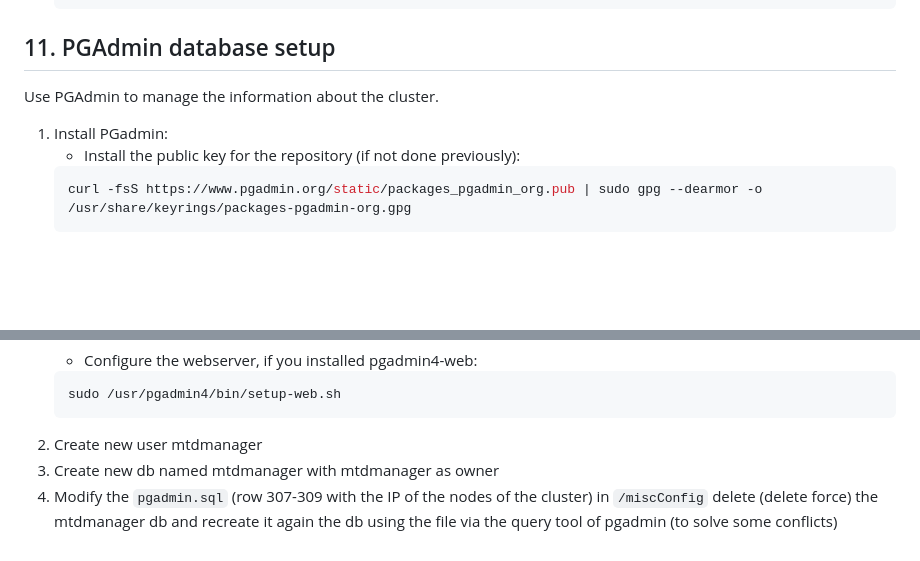
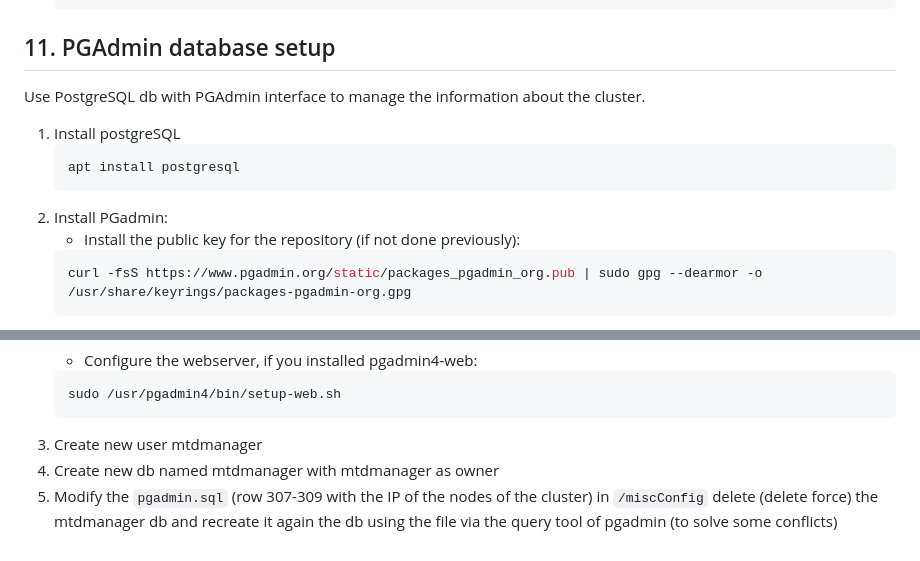
Before and after one commit to IorioD/MTD-manager-console, a Markdown page: How_to_kubernetes.md, 2 parts joined by grey strips. Drawn GitHub-style; blank space fills up the shorter version.

````diff
--- a/How_to_kubernetes.md
+++ b/How_to_kubernetes.md
@@ -256,8 +256,12 @@ If you want to use multiple edge nodes and build multiple instances of the app,
    	```
 
 ## 11. PGAdmin database setup
-Use PGAdmin to manage the information about the cluster.
-1. Install PGadmin:
+Use PostgreSQL db with PGAdmin interface to manage the information about the cluster.
+1. Install postgreSQL
+	```sh
+ 	apt install postgresql
+ 	```
+2. Install PGadmin:
 	- Install the public key for the repository (if not done previously):
 	```sh
  	curl -fsS https://www.pgadmin.org/static/packages_pgadmin_org.pub | sudo gpg --dearmor -o /usr/share/keyrings/packages-pgadmin-org.gpg
@@ -282,7 +286,7 @@ Use PGAdmin to manage the information about the cluster.
 	```sh
 	sudo /usr/pgadmin4/bin/setup-web.sh
  	```
-2. Create new user mtdmanager
-3. Create new db named mtdmanager with  mtdmanager as owner
-4. Modify the `pgadmin.sql` (row 307-309 with the IP of the nodes of the cluster) in `/miscConfig`
+3. Create new user mtdmanager
+4. Create new db named mtdmanager with  mtdmanager as owner
+5. Modify the `pgadmin.sql` (row 307-309 with the IP of the nodes of the cluster) in `/miscConfig`
 delete (delete force) the mtdmanager db and recreate it again the db using the file via the query tool of pgadmin (to solve some conflicts)
````
